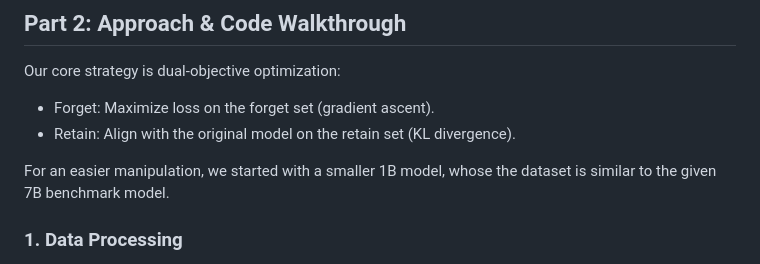
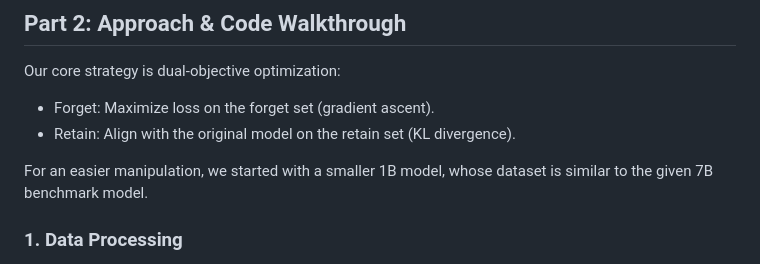
Before and after one commit to cicl-iscl/SemEval2025_Task4_Chen_Lai, a Markdown page: Presentation_110225.md, the part around the change printed below. GitHub-like rendering.

```diff
--- a/Presentation_110225.md
+++ b/Presentation_110225.md
@@ -35,7 +35,7 @@ Our core strategy is dual-objective optimization:
 - Forget: Maximize loss on the forget set (gradient ascent).
 - Retain: Align with the original model on the retain set (KL divergence).
 
-For an easier manipulation, we started with a smaller 1B model, whose the dataset is similar to the given 7B benchmark model.
+For an easier manipulation, we started with a smaller 1B model, whose dataset is similar to the given 7B benchmark model.
 
 ### 1. Data Processing
 The function `create_dataloader_from_parquet ` prepares the data. It tokenizes inputs from both datasets, make sure the model recognizes what should be forgotten or retained. Questions and answers are structured differently from general text generation. This guides the learning process in the right way.
```
Also changed, not shown: other parts of Presentation_110225.md (+1 -1 lines).
